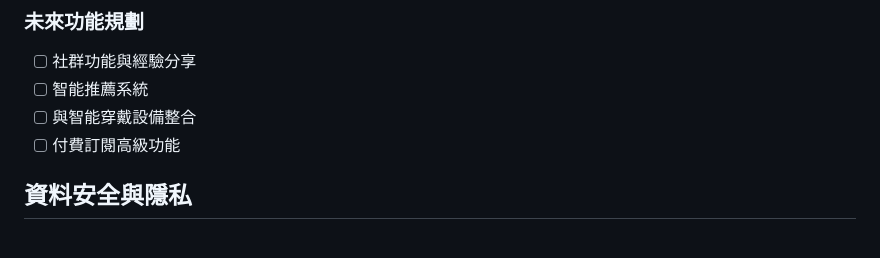
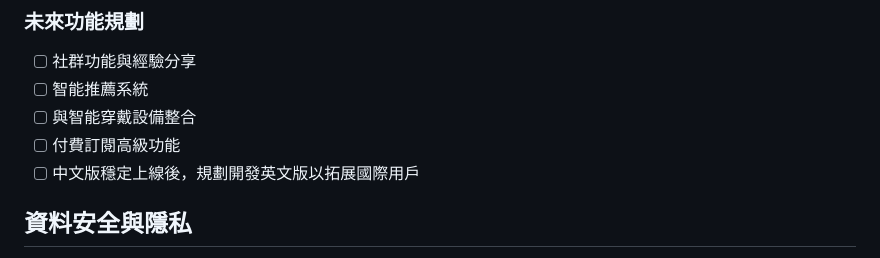
Before and after one commit to miyabiaqive/aqivelife, a Markdown page: README.md, the part around the change. Drawn GitHub-style.

Commit message:
更新 README.md：在未來功能規劃中加入英文版開發計劃

```diff
--- a/README.md
+++ b/README.md
@@ -198,6 +198,7 @@ npx cap open android
 - [ ] 智能推薦系統
 - [ ] 與智能穿戴設備整合
 - [ ] 付費訂閱高級功能
+- [ ] 中文版穩定上線後，規劃開發英文版以拓展國際用戶
 
 ## 資料安全與隱私
 
```
